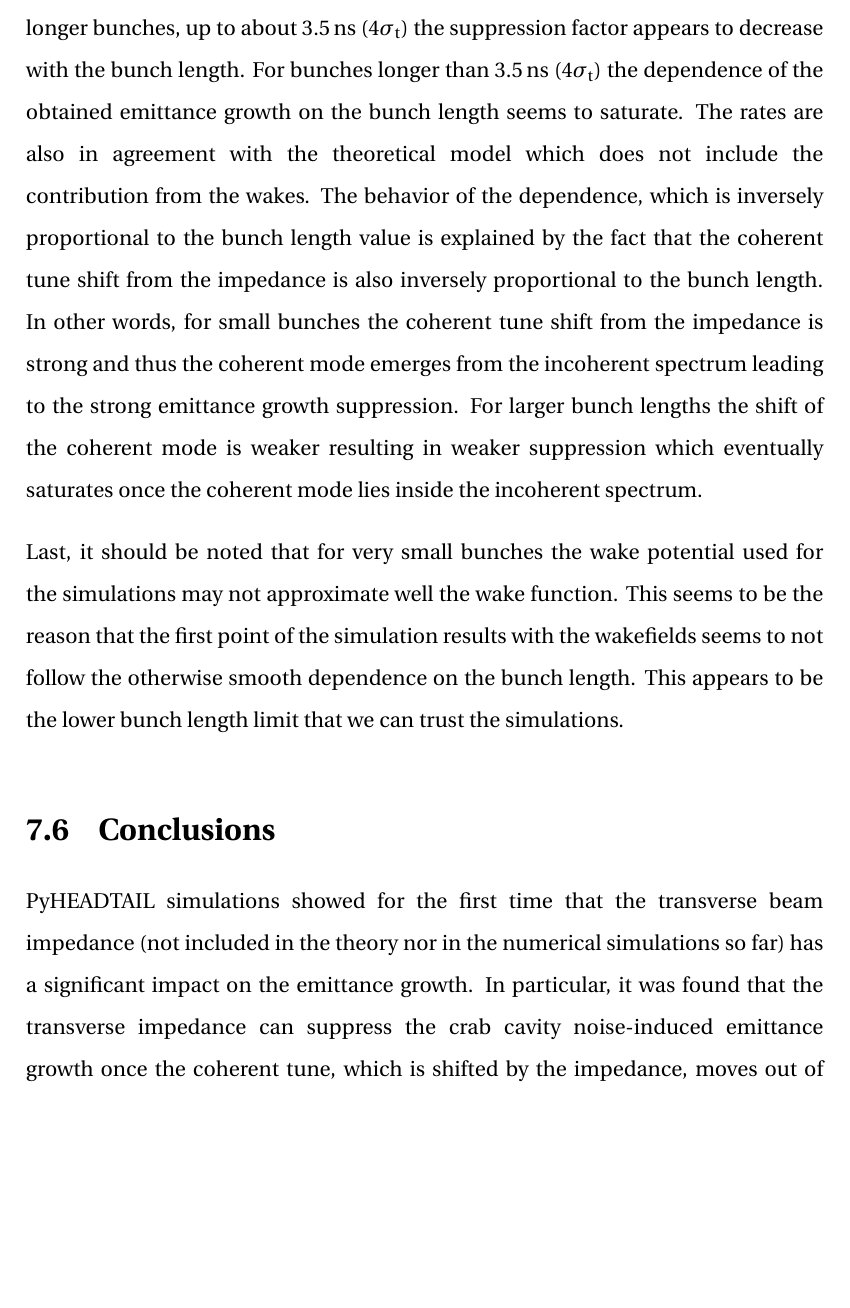
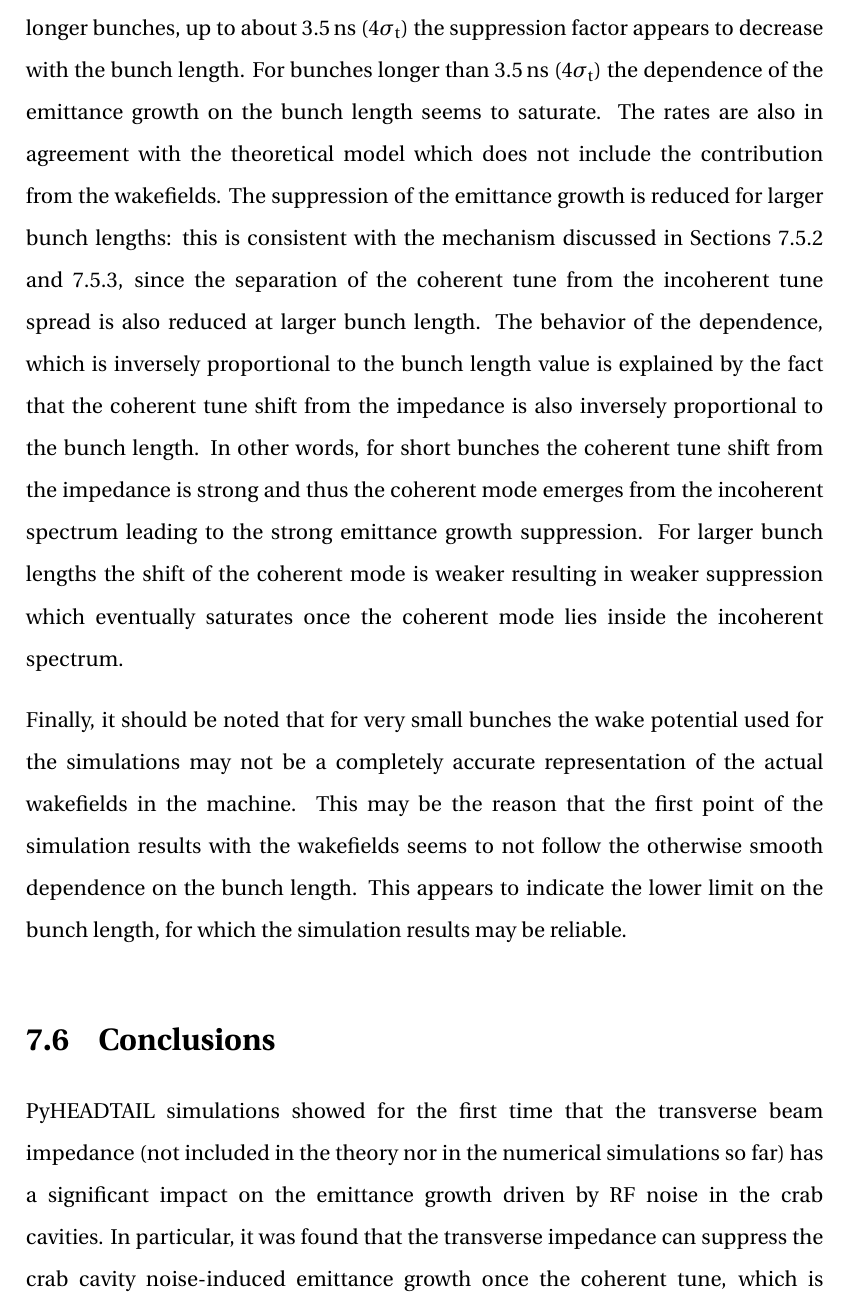
Before and after one commit to natriant/PhD_thesis, a LaTeX thesis (main.tex, which reads chapters/chapter07.tex): part of page 175 of 251, cut so that both start at the same text, the shorter picture padded with empty space. Compiled offline with pdfLaTeX.

Commit message:
safety checkout

```diff
--- a/chapters/chapter07.tex
+++ b/chapters/chapter07.tex
@@ -590,16 +590,16 @@ Simulations are performed with, and then without wakefields, for comparison of t
         \label{fig:study_10_bunch_length}
  \end{figure}
 
- Figure~\ref{fig:study_10_bunch_length} illustrates, as expected, that the simulation results without the wakefields (blue) are in very good agreement with the theoretical predictions (black model), within the error bars. In the presence of wakefields (orange) there is a clear dependence of the suppression of emittance growth on the bunch length. In particular for bunch length values smaller than 1\,ns the suppression appears very strong, and is roughly independent of the precise value of the bunch length. For longer bunches, up to about 3.5\,ns ($\mathrm{4 \sigma_t}$) the suppression factor appears to decrease with the bunch length. For bunches longer than 3.5\,ns ($\mathrm{4 \sigma_t}$) the dependence of the obtained emittance growth on the bunch length seems to saturate. The rates are also in agreement with the theoretical model which does not include the contribution from the wakes. The behavior of the dependence, which is inversely proportional to the bunch length value is explained by the fact that the coherent tune shift from the impedance is also inversely proportional to the bunch length. In other words, for small bunches the coherent tune shift from the impedance is strong and thus the coherent mode emerges from the incoherent spectrum leading to the strong emittance growth suppression. For larger bunch lengths the shift of the coherent mode is weaker resulting in weaker suppression which eventually saturates once the coherent mode lies inside the incoherent spectrum.
+ Figure~\ref{fig:study_10_bunch_length} illustrates, as expected, that the simulation results without the wakefields (blue) are in very good agreement with the theoretical predictions (black model), within the error bars. In the presence of wakefields (orange) there is a clear dependence of the suppression of emittance growth on the bunch length. In particular for bunch length values smaller than 1\,ns the suppression appears very strong, and is roughly independent of the precise value of the bunch length. For longer bunches, up to about 3.5\,ns ($\mathrm{4 \sigma_t}$) the suppression factor appears to decrease with the bunch length. For bunches longer than 3.5\,ns ($\mathrm{4 \sigma_t}$) the dependence of the emittance growth on the bunch length seems to saturate. The rates are also in agreement with the theoretical model which does not include the contribution from the wakefields. The suppression of the emittance growth is reduced for larger bunch lengths: this is consistent with the mechanism discussed in Sections~\ref{subsec:intensity_scan_emit_growth} and~\ref{subsec:spectral_analysis_schottky}, since the separation of the coherent tune from the incoherent tune spread is also reduced at larger bunch length. The behavior of the dependence, which is inversely proportional to the bunch length value is explained by the fact that the coherent tune shift from the impedance is also inversely proportional to the bunch length. In other words, for short bunches the coherent tune shift from the impedance is strong and thus the coherent mode emerges from the incoherent spectrum leading to the strong emittance growth suppression. For larger bunch lengths the shift of the coherent mode is weaker resulting in weaker suppression which eventually saturates once the coherent mode lies inside the incoherent spectrum.
 
- Last, it should be noted that for very small bunches the wake potential used for the simulations may not approximate well the wake function. This seems to be the reason that the first point of the simulation results with the wakefields seems to not follow the otherwise smooth dependence on the bunch length. This appears to be the lower bunch length limit that we can trust the simulations.
+ Finally, it should be noted that for very small bunches the wake potential used for the simulations may not be a completely accurate representation of the actual wakefields in the machine. This may be the reason that the first point of the simulation results with the wakefields seems to not follow the otherwise smooth dependence on the bunch length. This appears to indicate the lower limit on the bunch length, for which the simulation results may be reliable.
 
 
 % Maybe comment on the experiment.
 
 
 \section{Conclusions}\label{sec:Ch7_conclusions}
-PyHEADTAIL simulations showed for the first time that the transverse beam impedance (not included in the theory nor in the numerical simulations so far) has a significant impact on the emittance growth. In particular, it was found that the transverse impedance can suppress the crab cavity noise-induced emittance growth once the coherent tune, which is shifted by the impedance, moves out of the incoherent tune spectrum. It turns out that the decoherence process is slowed down and thus the noise-induced emittance growth is suppressed. This mechanism, which has been observed in the past as a result of beam-beam interactions, is related to the transverse dipole oscillation of the beam. To this end, the suppression is not observed for amplitude but only for phase noise-induced emittance growth.
+PyHEADTAIL simulations showed for the first time that the transverse beam impedance (not included in the theory nor in the numerical simulations so far) has a significant impact on the emittance growth driven by RF noise in the crab cavities. In particular, it was found that the transverse impedance can suppress the crab cavity noise-induced emittance growth once the coherent tune, which is shifted by the impedance, moves out of the incoherent tune spectrum. It turns out that when the coherent tune is outside the incoherent tune spread, the rate of decoherence of betatron oscillations is reduced, leading to a suppression of the noise-induced emittance growth rate. This mechanism, which has been observed in the past as a result of beam-beam interactions, is related to the transverse dipole oscillation of the beam. To this end, the suppression is not observed for amplitude but only for phase noise-induced emittance growth.
 
 For the beam and machine conditions as in the 2018 SPS experiment, the simulations with the complete SPS transverse impedance model revealed a strong suppression of about a factor 4-5 which agrees with the experimental observations and hence it appears to explain the observed discrepancy with the theoretical model of T.~Mastoridis and P.~Baudrenghien (see Chapter~\ref{Ch:2018_analyisis}).
 
```
Also changed, not shown: chapters/chapter07.tex (4 more changed lines).
